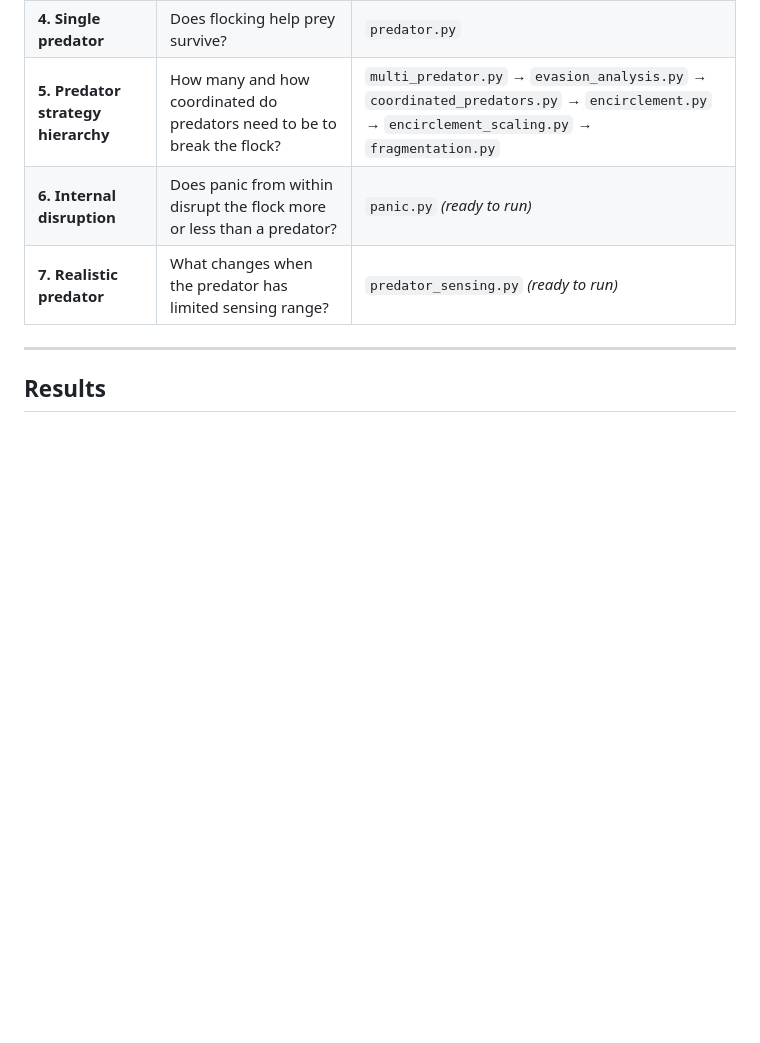
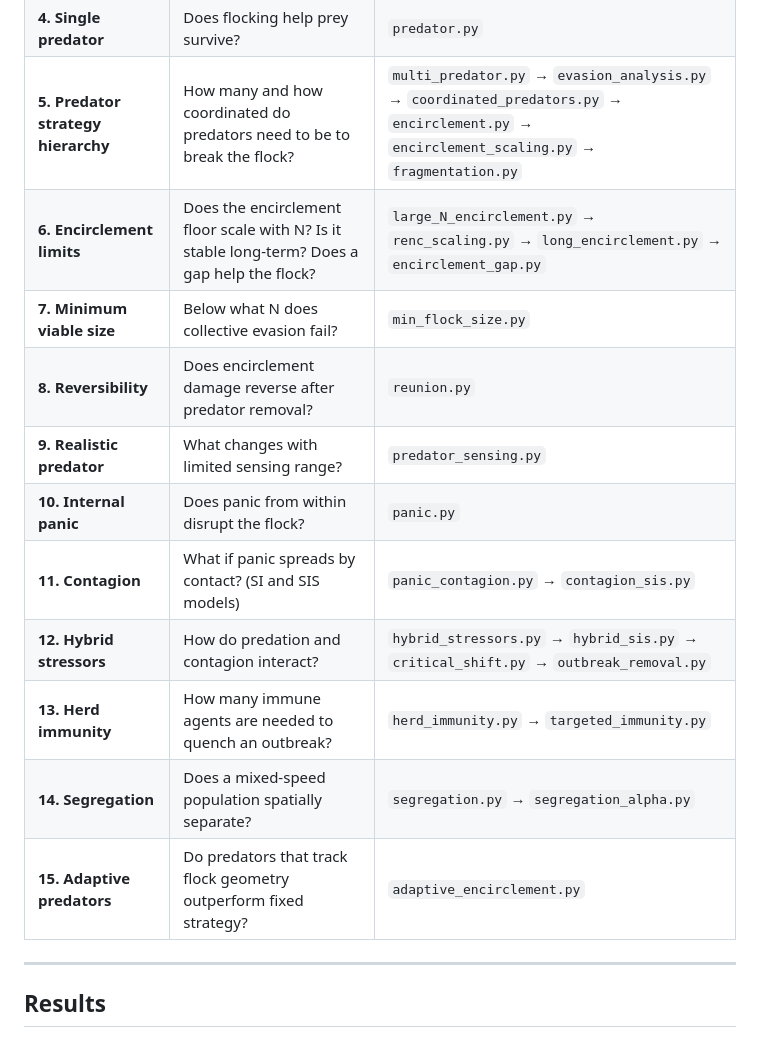
Before and after one commit to ninjahawk/swarmsim, a Markdown page: README.md, the part around one of its changes. Drawn GitHub-style; blank space fills up the shorter version.

```diff
--- a/README.md
+++ b/README.md
@@ -66,8 +66,16 @@ The experiments follow a logical arc, each motivated by the result before it:
 | **3. Geometry** | What shape does the flock take? | `geometry.py` |
 | **4. Single predator** | Does flocking help prey survive? | `predator.py` |
 | **5. Predator strategy hierarchy** | How many and how coordinated do predators need to be to break the flock? | `multi_predator.py` → `evasion_analysis.py` → `coordinated_predators.py` → `encirclement.py` → `encirclement_scaling.py` → `fragmentation.py` |
-| **6. Internal disruption** | Does panic from within disrupt the flock more or less than a predator? | `panic.py` *(ready to run)* |
-| **7. Realistic predator** | What changes when the predator has limited sensing range? | `predator_sensing.py` *(ready to run)* |
+| **6. Encirclement limits** | Does the encirclement floor scale with N? Is it stable long-term? Does a gap help the flock? | `large_N_encirclement.py` → `renc_scaling.py` → `long_encirclement.py` → `encirclement_gap.py` |
+| **7. Minimum viable size** | Below what N does collective evasion fail? | `min_flock_size.py` |
+| **8. Reversibility** | Does encirclement damage reverse after predator removal? | `reunion.py` |
+| **9. Realistic predator** | What changes with limited sensing range? | `predator_sensing.py` |
+| **10. Internal panic** | Does panic from within disrupt the flock? | `panic.py` |
+| **11. Contagion** | What if panic spreads by contact? (SI and SIS models) | `panic_contagion.py` → `contagion_sis.py` |
+| **12. Hybrid stressors** | How do predation and contagion interact? | `hybrid_stressors.py` → `hybrid_sis.py` → `critical_shift.py` → `outbreak_removal.py` |
+| **13. Herd immunity** | How many immune agents are needed to quench an outbreak? | `herd_immunity.py` → `targeted_immunity.py` |
+| **14. Segregation** | Does a mixed-speed population spatially separate? | `segregation.py` → `segregation_alpha.py` |
+| **15. Adaptive predators** | Do predators that track flock geometry outperform fixed strategy? | `adaptive_encirclement.py` |
 
 ---
 
```
Also changed, not shown: other parts of README.md (+70 -36 lines).
